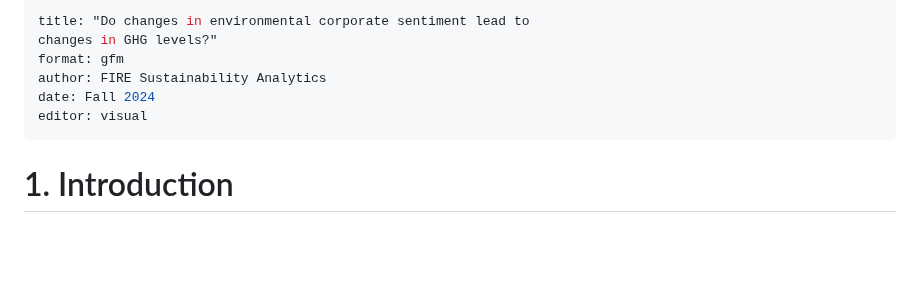
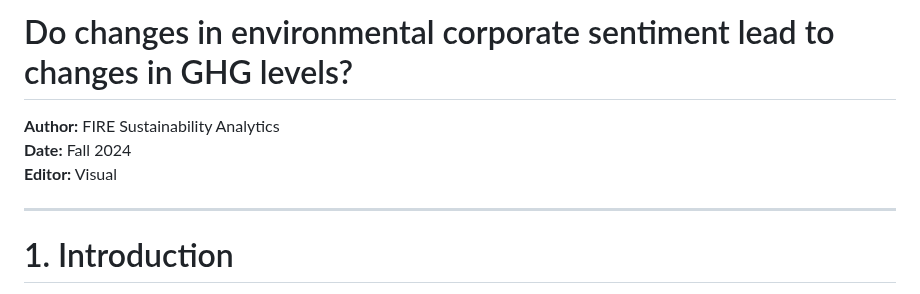
Before and after one commit to umdfiresa2024/research-corporate-sentiment, a Markdown page: README.md, the part around the change. Rendered like a GitHub page; blank space fills up the shorter version.

```diff
--- a/README.md
+++ b/README.md
@@ -1,10 +1,9 @@
----
-title: "Do changes in environmental corporate sentiment lead to
-changes in GHG levels?"
-format: gfm
-author: FIRE Sustainability Analytics
-date: Fall 2024
-editor: visual
+# Do changes in environmental corporate sentiment lead to changes in GHG levels?
+
+**Author:** FIRE Sustainability Analytics
+**Date:** Fall 2024
+**Editor:** Visual
+
 ---
 
 # 1. Introduction
```
